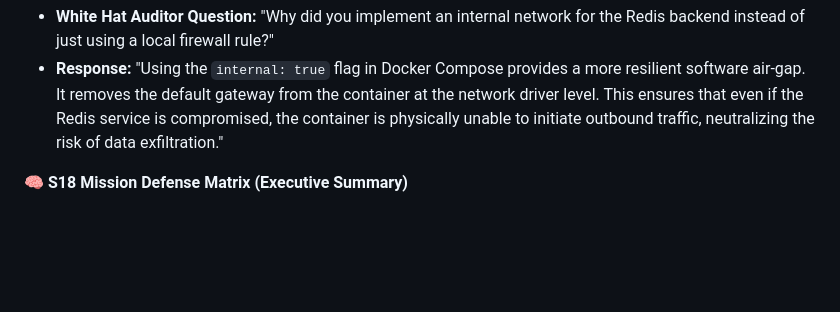
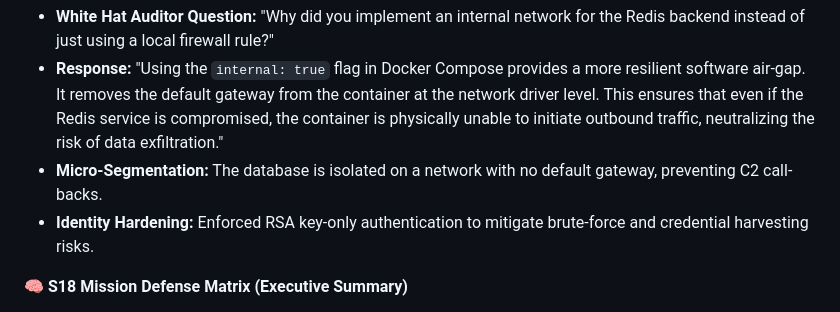
Before and after one commit to CK-Bachoo/IF-Cyber-Portfolio, a Markdown page: README.md, the part around the change. GitHub-like rendering; blank space fills up the shorter version.

```diff
--- a/README.md
+++ b/README.md
@@ -475,6 +475,8 @@ Synthesized the Week 5 Identity track by validating the cross-platform handshake
 🛡️ **Operational Defense Logic**
 * **White Hat Auditor Question:** "Why did you implement an internal network for the Redis backend instead of just using a local firewall rule?"
 * **Response:** "Using the `internal: true` flag in Docker Compose provides a more resilient software air-gap. It removes the default gateway from the container at the network driver level. This ensures that even if the Redis service is compromised, the container is physically unable to initiate outbound traffic, neutralizing the risk of data exfiltration."
+* **Micro-Segmentation:** The database is isolated on a network with no default gateway, preventing C2 call-backs.
+* **Identity Hardening:** Enforced RSA key-only authentication to mitigate brute-force and credential harvesting risks.
 
 **🧠 S18 Mission Defense Matrix (Executive Summary)**
 * **Mission Objective:** Solo-deploy a hardened, fully integrated full-stack enterprise environment for Titan Small Business Services.
```
